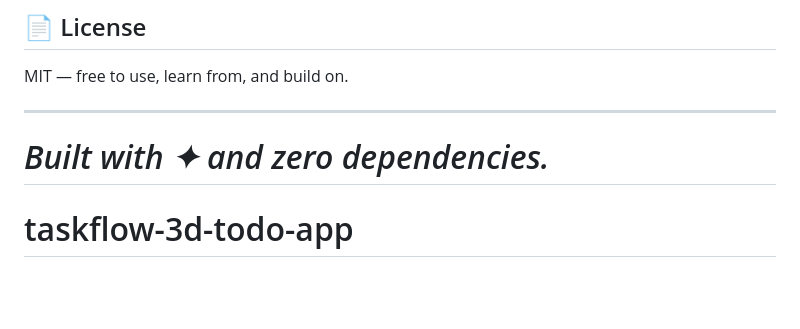
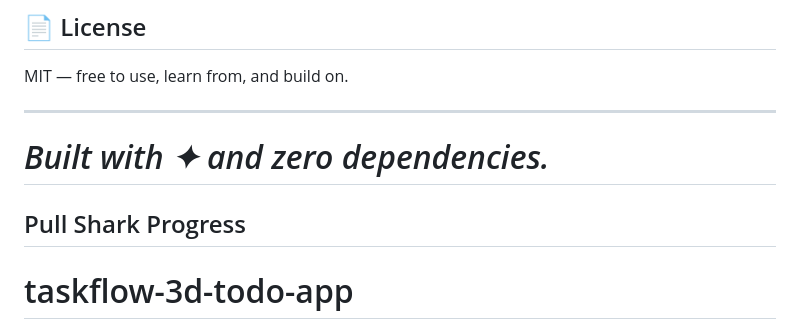
Before and after one commit to SanketRKoli/taskflow-3d-todo-app, a Markdown page: README.md, the part around the change. Rendered like a GitHub page; blank space fills up the shorter version.

Commit message:
Update README to include Pull Shark Progress section
Added a section for Pull Shark Progress to README.

```diff
--- a/README.md
+++ b/README.md
@@ -141,6 +141,8 @@ MIT — free to use, learn from, and build on.
 
 *Built with ✦ and zero dependencies.*
 =======
+
+## Pull Shark Progress
 # taskflow-3d-todo-app
 A modern interactive task management app with 3D effects, authentication, animations, dark mode, and task tracking features.
 >>>>>>> d8af441d8cc07b6e4d2e53cb5e05263d77a20c42
```
